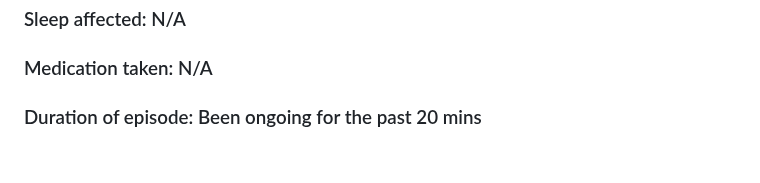
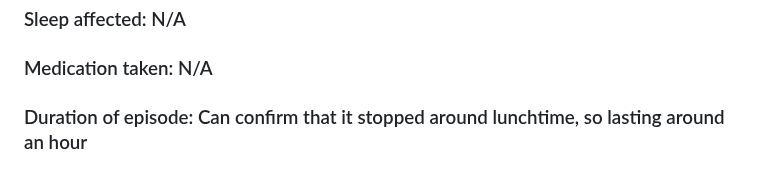
Before and after one commit to MaximusXVIII/nerve-diary, a Markdown page: README.md, the part around the change. Rendered like a GitHub page.

```diff
--- a/README.md
+++ b/README.md
@@ -608,4 +608,4 @@ Pins and needles score: **5** currently.
 ### Activities affected: N/A
 ### Sleep affected: N/A
 ### Medication taken: N/A
-### Duration of episode: Been ongoing for the past 20 mins
+### Duration of episode: Can confirm that it stopped around lunchtime, so lasting around an hour
```
